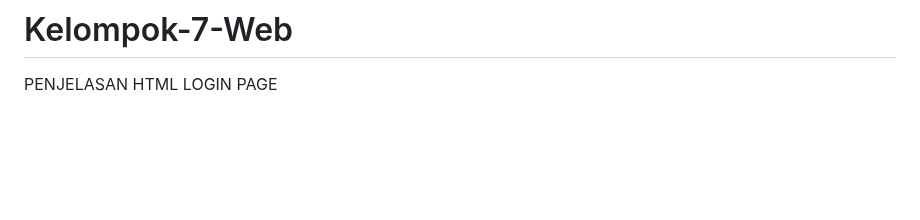
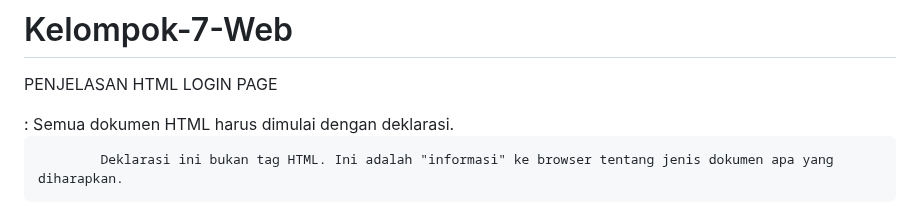
Before and after one commit to 22091397006RBGMochFaishalReza/kelompok-7-web, a Markdown page: README.md, the part around the change. Rendered like a GitHub page; blank space fills up the shorter version.

```diff
--- a/README.md
+++ b/README.md
@@ -264,3 +264,6 @@ Security : aspek keamanan yang harus dipenuhi
 # Kelompok-7-Web
 
 PENJELASAN HTML LOGIN PAGE
+
+<!DOCTYPE html>:	Semua dokumen HTML harus dimulai dengan <!DOCTYPE>deklarasi.
+			Deklarasi ini bukan tag HTML. Ini adalah "informasi" ke browser tentang jenis dokumen apa yang diharapkan.
```
